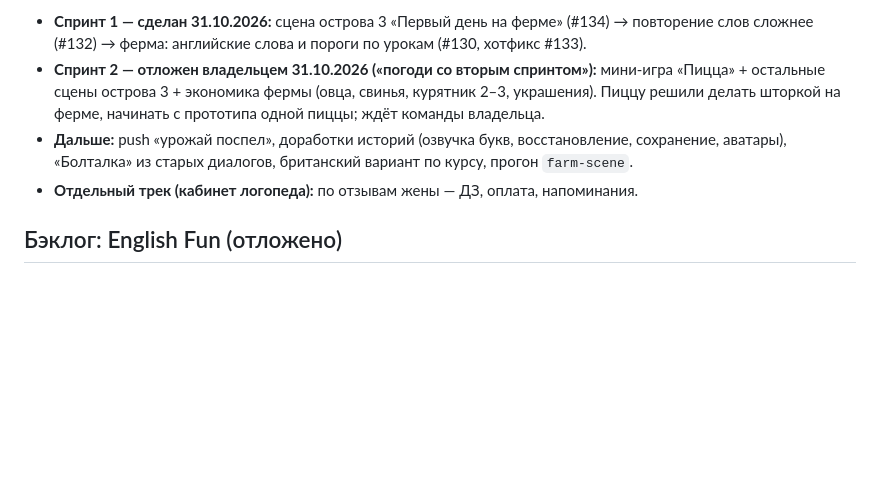
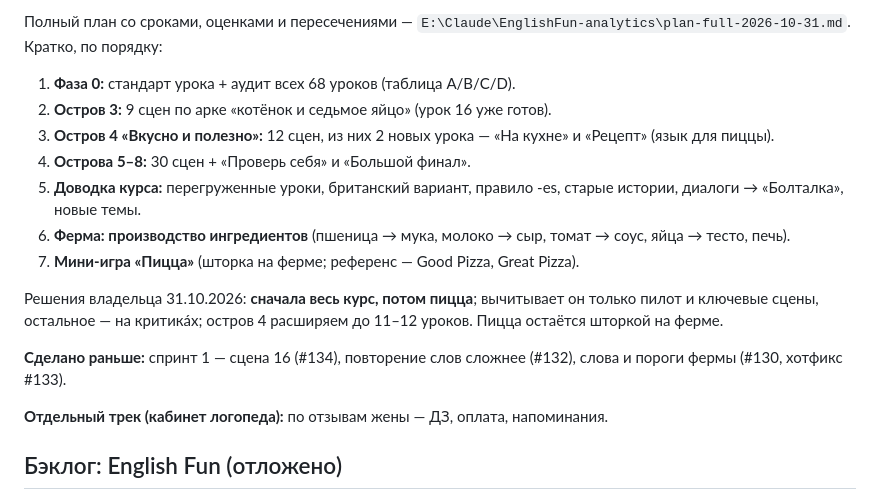
Before and after one commit to MrSTAVR/english, a Markdown page: BACKLOG.md, the part around one of its changes. Rendered like a GitHub page; blank space fills up the shorter version.

Commit message:
Бэклог: очередь работ по полному плану курса и пиццы (#139)

```diff
--- a/BACKLOG.md
+++ b/BACKLOG.md
@@ -7,8 +7,19 @@
 
-- **Спринт 1 — сделан 31.10.2026:** сцена острова 3 «Первый день на ферме» (#134) → повторение слов сложнее (#132) → ферма: английские слова и пороги по урокам (#130, хотфикс #133).
-- **Спринт 2 — отложен владельцем 31.10.2026 («погоди со вторым спринтом»):** мини-игра «Пицца» + остальные сцены острова 3 + экономика фермы (овца, свинья, курятник 2–3, украшения). Пиццу решили делать шторкой на ферме, начинать с прототипа одной пиццы; ждёт команды владельца.
-- **Дальше:** push «урожай поспел», доработки историй (озвучка букв, восстановление, сохранение, аватары), «Болталка» из старых диалогов, британский вариант по курсу, прогон `farm-scene`.
-- **Отдельный трек (кабинет логопеда):** по отзывам жены — ДЗ, оплата, напоминания.
+Полный план со сроками, оценками и пересечениями — `E:\Claude\EnglishFun-analytics\plan-full-2026-10-31.md`. Кратко, по порядку:
+
+1. **Фаза 0:** стандарт урока + аудит всех 68 уроков (таблица A/B/C/D).
+2. **Остров 3:** 9 сцен по арке «котёнок и седьмое яйцо» (урок 16 уже готов).
+3. **Остров 4 «Вкусно и полезно»:** 12 сцен, из них 2 новых урока — «На кухне» и «Рецепт» (язык для пиццы).
+4. **Острова 5–8:** 30 сцен + «Проверь себя» и «Большой финал».
+5. **Доводка курса:** перегруженные уроки, британский вариант, правило -es, старые истории, диалоги → «Болталка», новые темы.
+6. **Ферма: производство ингредиентов** (пшеница → мука, молоко → сыр, томат → соус, яйца → тесто, печь).
+7. **Мини-игра «Пицца»** (шторка на ферме; референс — Good Pizza, Great Pizza).
+
+Решения владельца 31.10.2026: **сначала весь курс, потом пицца**; вычитывает он только пилот и ключевые сцены, остальное — на критика́х; остров 4 расширяем до 11–12 уроков. Пицца остаётся шторкой на ферме.
+
+**Сделано раньше:** спринт 1 — сцена 16 (#134), повторение слов сложнее (#132), слова и пороги фермы (#130, хотфикс #133).
+
+**Отдельный трек (кабинет логопеда):** по отзывам жены — ДЗ, оплата, напоминания.
 
 ## Бэклог: English Fun (отложено)
 - Следующие темы уроков (согласовать; погода, одежда, день рождения, школа, время уже есть): модальные must / should, Present Perfect (I have been…), «в городе: как пройти» (повтор 50), рассказ по картинкам.
```
Also changed, not shown: other parts of BACKLOG.md (+1 -1 lines).
